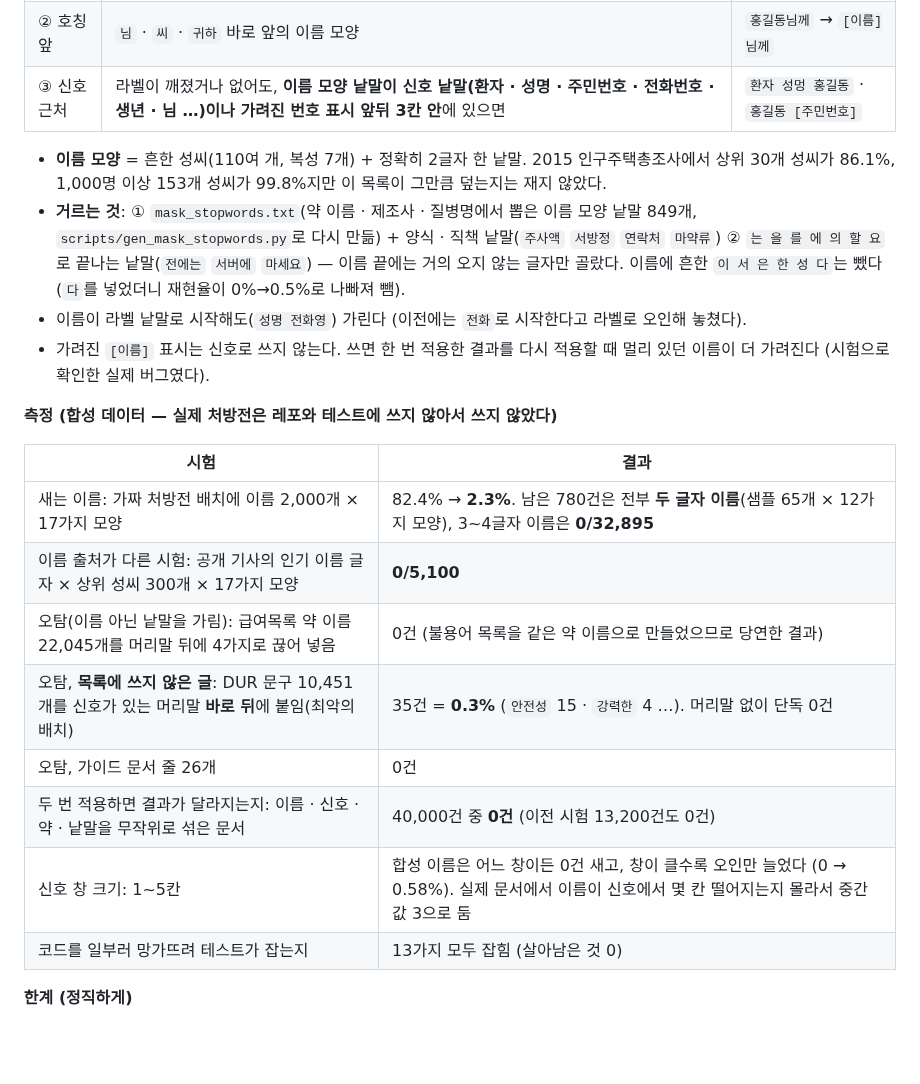
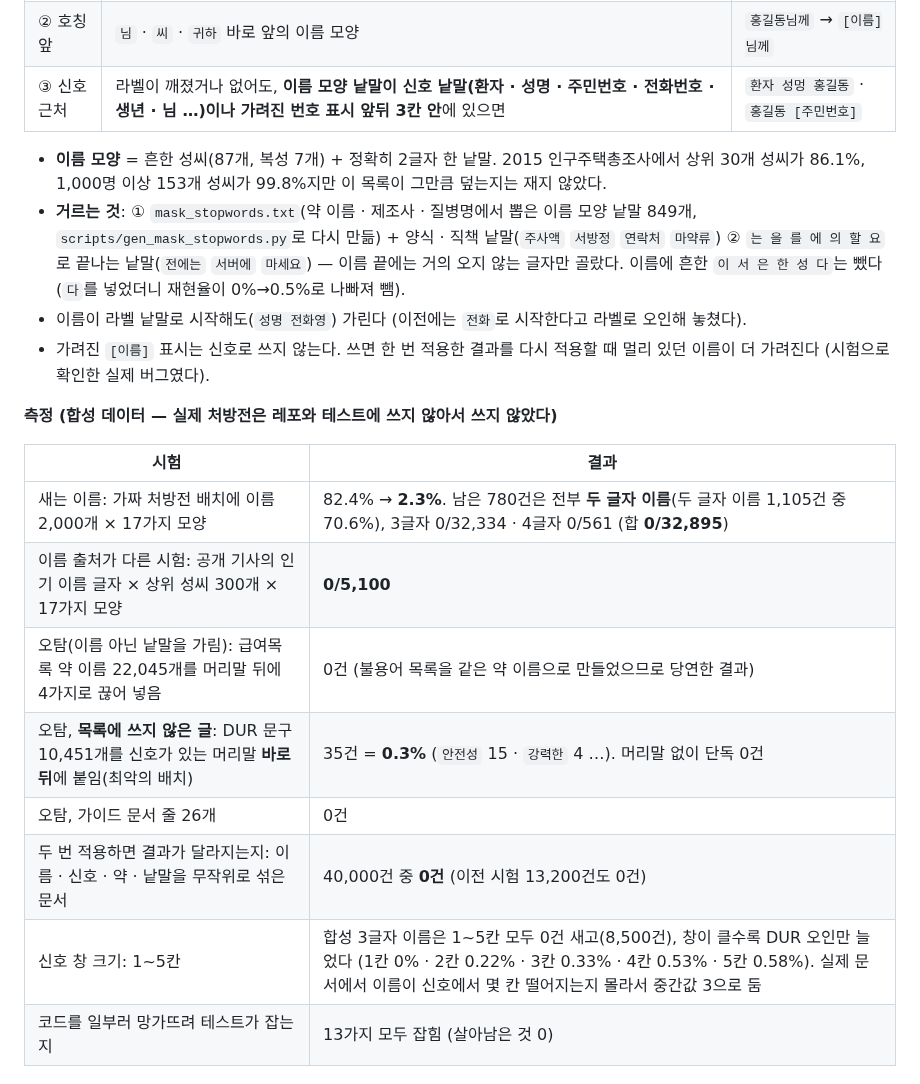
Before and after one commit to AI-HealthCare-06/AH_06_05, a Markdown page: docs/design/ocr_mask.md, the part around the change. GitHub-like rendering; blank space fills up the shorter version.

Commit message:
docs(ocr): 이름 마스킹 문서 숫자 정정 (성씨 87개, 글자 수별 누락, 창 크기)
Co-Authored-By: Claude Sonnet 5.5 <noreply@anthropic.com>
Claude-Session: https://claude.ai/code/session_01V8oVyHQb3NFLeStGcY2ZQ3

```diff
--- a/docs/design/ocr_mask.md
+++ b/docs/design/ocr_mask.md
@@ -38,7 +38,7 @@
 | ② 호칭 앞 | `님` · `씨` · `귀하` 바로 앞의 이름 모양 | `홍길동님께` → `[이름]님께` |
 | ③ 신호 근처 | 라벨이 깨졌거나 없어도, **이름 모양 낱말이 신호 낱말(환자 · 성명 · 주민번호 · 전화번호 · 생년 · 님 …)이나 가려진 번호 표시 앞뒤 3칸 안**에 있으면 | `환자 성멍 홍길동` · `홍길동 [주민번호]` |
 
-- **이름 모양** = 흔한 성씨(110여 개, 복성 7개) + 정확히 2글자 한 낱말. 2015 인구주택총조사에서 상위 30개 성씨가 86.1%, 1,000명 이상 153개 성씨가 99.8%지만 이 목록이 그만큼 덮는지는 재지 않았다.
+- **이름 모양** = 흔한 성씨(87개, 복성 7개) + 정확히 2글자 한 낱말. 2015 인구주택총조사에서 상위 30개 성씨가 86.1%, 1,000명 이상 153개 성씨가 99.8%지만 이 목록이 그만큼 덮는지는 재지 않았다.
 - **거르는 것**: ① `mask_stopwords.txt`(약 이름 · 제조사 · 질병명에서 뽑은 이름 모양 낱말 849개, `scripts/gen_mask_stopwords.py`로 다시 만듦) + 양식 · 직책 낱말(`주사액` `서방정` `연락처` `마약류`) ② `는 을 를 에 의 할 요`로 끝나는 낱말(`전에는` `서버에` `마세요`) — 이름 끝에는 거의 오지 않는 글자만 골랐다. 이름에 흔한 `이 서 은 한 성 다`는 뺐다 (`다`를 넣었더니 재현율이 0%→0.5%로 나빠져 뺌).
 - 이름이 라벨 낱말로 시작해도(`성명 전화영`) 가린다 (이전에는 `전화`로 시작한다고 라벨로 오인해 놓쳤다).
 - 가려진 `[이름]` 표시는 신호로 쓰지 않는다. 쓰면 한 번 적용한 결과를 다시 적용할 때 멀리 있던 이름이 더 가려진다 (시험으로 확인한 실제 버그였다).
@@ -47,13 +47,13 @@
 
 | 시험 | 결과 |
 |---|---|
-| 새는 이름: 가짜 처방전 배치에 이름 2,000개 × 17가지 모양 | 82.4% → **2.3%**. 남은 780건은 전부 **두 글자 이름**(샘플 65개 × 12가지 모양), 3~4글자 이름은 **0/32,895** |
+| 새는 이름: 가짜 처방전 배치에 이름 2,000개 × 17가지 모양 | 82.4% → **2.3%**. 남은 780건은 전부 **두 글자 이름**(두 글자 이름 1,105건 중 70.6%), 3글자 0/32,334 · 4글자 0/561 (합 **0/32,895**) |
 | 이름 출처가 다른 시험: 공개 기사의 인기 이름 글자 × 상위 성씨 300개 × 17가지 모양 | **0/5,100** |
 | 오탐(이름 아닌 낱말을 가림): 급여목록 약 이름 22,045개를 머리말 뒤에 4가지로 끊어 넣음 | 0건 (불용어 목록을 같은 약 이름으로 만들었으므로 당연한 결과) |
 | 오탐, **목록에 쓰지 않은 글**: DUR 문구 10,451개를 신호가 있는 머리말 **바로 뒤**에 붙임(최악의 배치) | 35건 = **0.3%** (`안전성` 15 · `강력한` 4 …). 머리말 없이 단독 0건 |
 | 오탐, 가이드 문서 줄 26개 | 0건 |
 | 두 번 적용하면 결과가 달라지는지: 이름 · 신호 · 약 · 낱말을 무작위로 섞은 문서 | 40,000건 중 **0건** (이전 시험 13,200건도 0건) |
-| 신호 창 크기: 1~5칸 | 합성 이름은 어느 창이든 0건 새고, 창이 클수록 오인만 늘었다 (0 → 0.58%). 실제 문서에서 이름이 신호에서 몇 칸 떨어지는지 몰라서 중간값 3으로 둠 |
+| 신호 창 크기: 1~5칸 | 합성 3글자 이름은 1~5칸 모두 0건 새고(8,500건), 창이 클수록 DUR 오인만 늘었다 (1칸 0% · 2칸 0.22% · 3칸 0.33% · 4칸 0.53% · 5칸 0.58%). 실제 문서에서 이름이 신호에서 몇 칸 떨어지는지 몰라서 중간값 3으로 둠 |
 | 코드를 일부러 망가뜨려 테스트가 잡는지 | 13가지 모두 잡힘 (살아남은 것 0) |
 
 **한계 (정직하게)**
```
